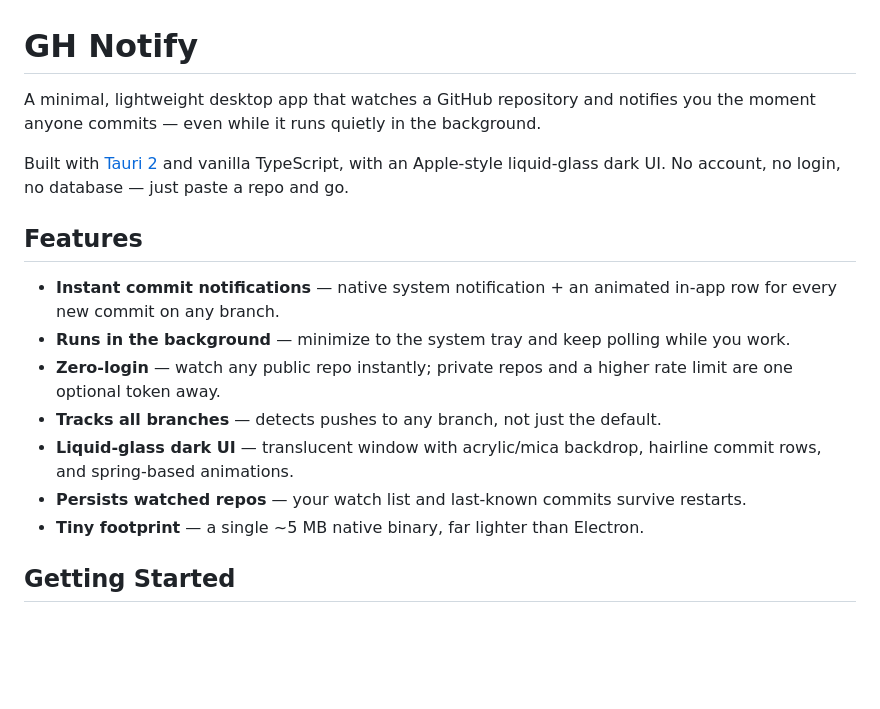
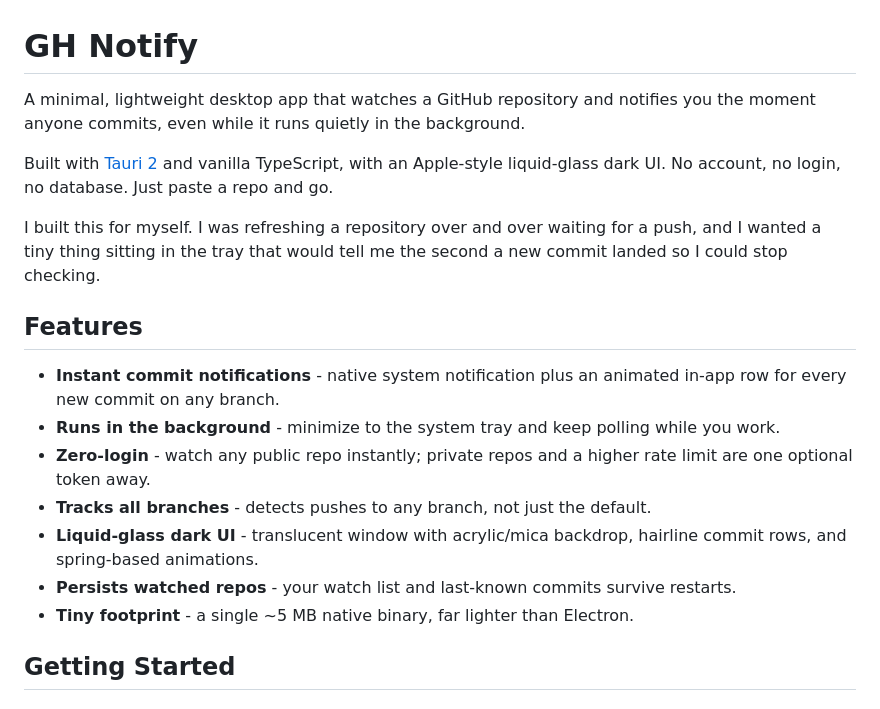
Before and after one commit to shersdk/ghnotif, a Markdown page: README.md, the part around the change. Drawn GitHub-style; blank space fills up the shorter version.

Commit message:
Add personal intro note to README

```diff
--- a/README.md
+++ b/README.md
@@ -1,18 +1,20 @@
 # GH Notify
 
-A minimal, lightweight desktop app that watches a GitHub repository and notifies you the moment anyone commits — even while it runs quietly in the background.
+A minimal, lightweight desktop app that watches a GitHub repository and notifies you the moment anyone commits, even while it runs quietly in the background.
 
-Built with [Tauri 2](https://tauri.app) and vanilla TypeScript, with an Apple-style liquid-glass dark UI. No account, no login, no database — just paste a repo and go.
+Built with [Tauri 2](https://tauri.app) and vanilla TypeScript, with an Apple-style liquid-glass dark UI. No account, no login, no database. Just paste a repo and go.
+
+I built this for myself. I was refreshing a repository over and over waiting for a push, and I wanted a tiny thing sitting in the tray that would tell me the second a new commit landed so I could stop checking.
 
 ## Features
 
-- **Instant commit notifications** — native system notification + an animated in-app row for every new commit on any branch.
-- **Runs in the background** — minimize to the system tray and keep polling while you work.
-- **Zero-login** — watch any public repo instantly; private repos and a higher rate limit are one optional token away.
-- **Tracks all branches** — detects pushes to any branch, not just the default.
-- **Liquid-glass dark UI** — translucent window with acrylic/mica backdrop, hairline commit rows, and spring-based animations.
-- **Persists watched repos** — your watch list and last-known commits survive restarts.
-- **Tiny footprint** — a single ~5 MB native binary, far lighter than Electron.
+- **Instant commit notifications** - native system notification plus an animated in-app row for every new commit on any branch.
+- **Runs in the background** - minimize to the system tray and keep polling while you work.
+- **Zero-login** - watch any public repo instantly; private repos and a higher rate limit are one optional token away.
+- **Tracks all branches** - detects pushes to any branch, not just the default.
+- **Liquid-glass dark UI** - translucent window with acrylic/mica backdrop, hairline commit rows, and spring-based animations.
+- **Persists watched repos** - your watch list and last-known commits survive restarts.
+- **Tiny footprint** - a single ~5 MB native binary, far lighter than Electron.
 
 ## Getting Started
 
```
